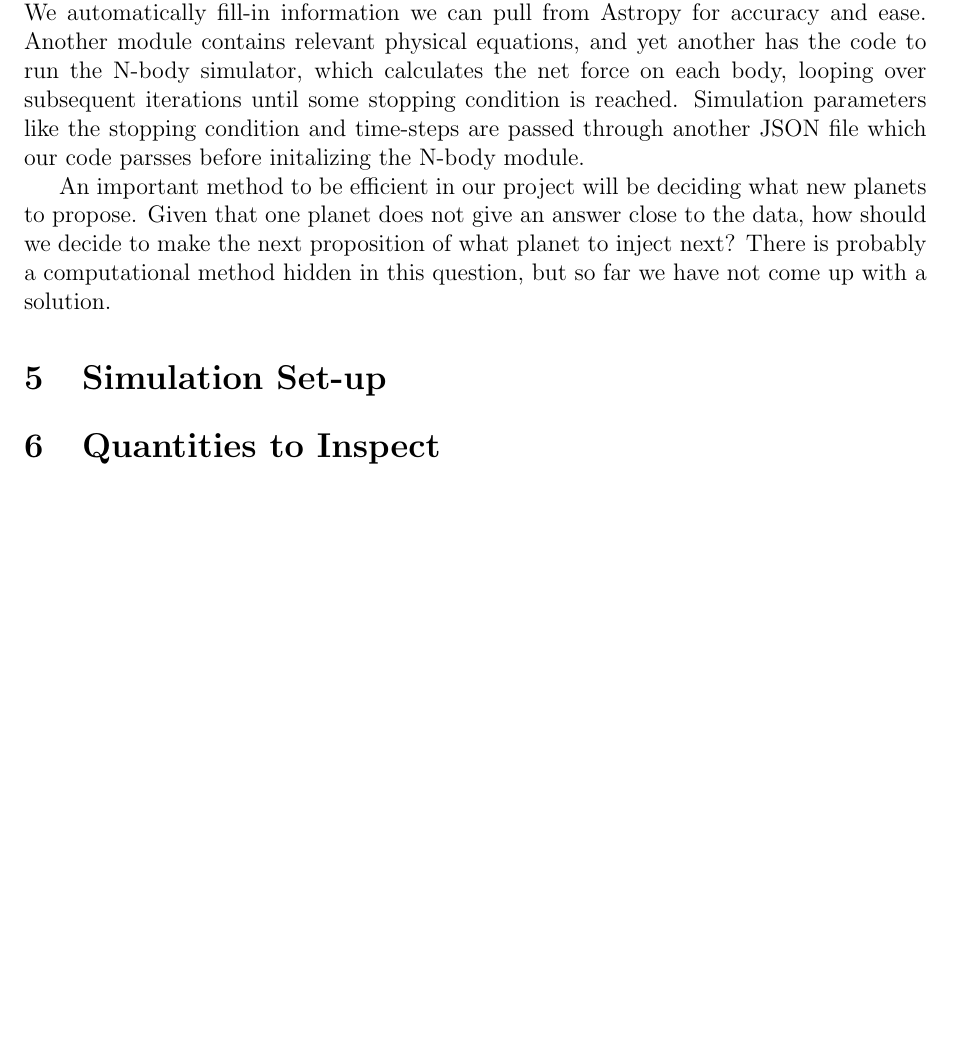
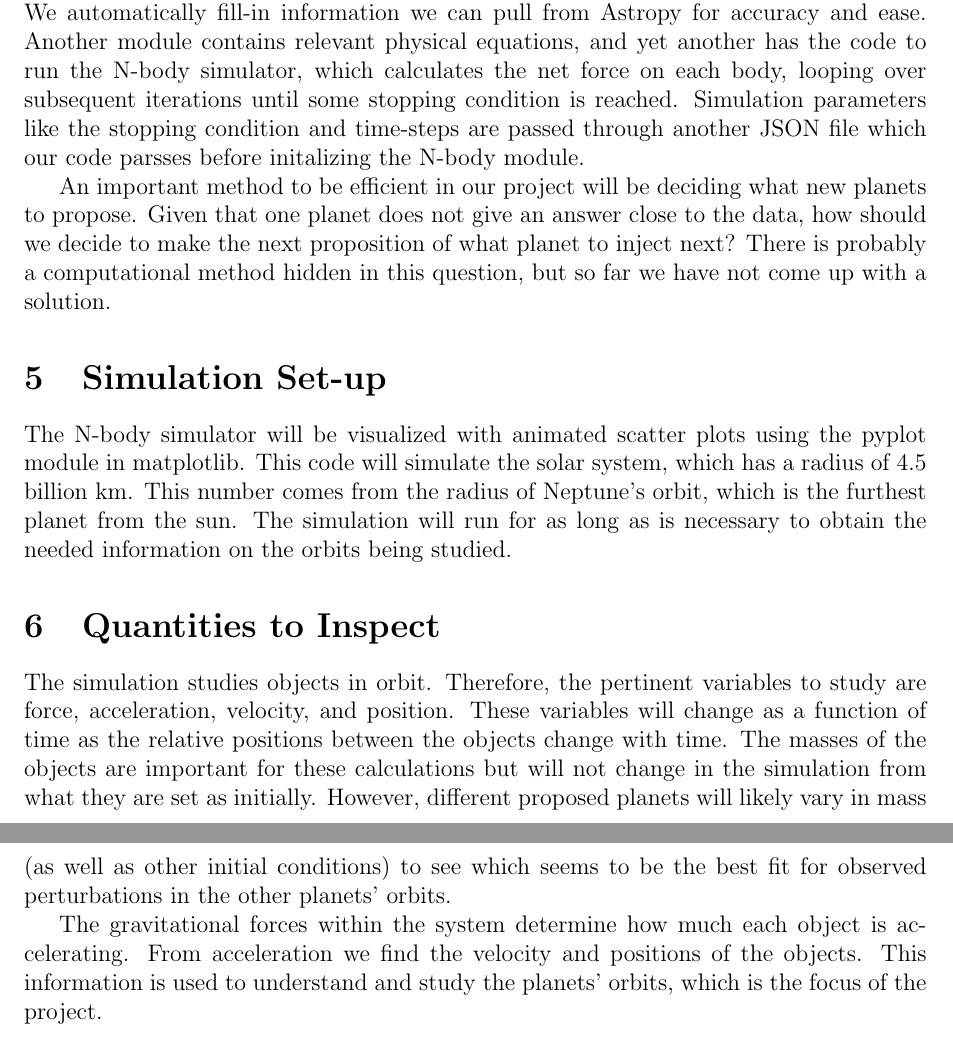
Before and after one commit to jbrandt35/CompPhysicsProject, a LaTeX document (Proposal/Proposal.tex): part of page 3 of 3 before the commit and two parts of pages 3 and 4 of 4 after it, the two joined at a grey line, cut so that both start at the same text, the shorter picture padded with empty space. Compiled offline with pdfLaTeX.

Commit message:
added to proposal

```diff
--- a/Proposal/Proposal.tex
+++ b/Proposal/Proposal.tex
@@ -132,11 +132,13 @@ An important method to be efficient in our project will be deciding what new pla
 
 
 \section{Simulation Set-up}
-
+The N-body simulator will be visualized with animated scatter plots using the pyplot module in matplotlib. This code will simulate the solar system, which has a radius of 4.5 billion km. This number comes from the radius of Neptune’s orbit, which is the furthest planet from the sun. The simulation will run for as long as is necessary to obtain the needed information on the orbits being studied.
 
 
 \section{Quantities to Inspect}
-
+The simulation studies objects in orbit. Therefore, the pertinent variables to study are force, acceleration, velocity, and position. These variables will change as a function of time as the relative positions between the objects change with time. The masses of the objects are important for these calculations but will not change in the simulation from what they are set as initially. However, different proposed planets will likely vary in mass (as well as other initial conditions) to see which seems to be the best fit for observed perturbations in the other planets’ orbits.
+\par
+The gravitational forces within the system determine how much each object is accelerating. From acceleration we find the velocity and positions of the objects. This information is used to understand and study the planets’ orbits, which is the focus of the project.
 
 \bibliography{}
 
```
